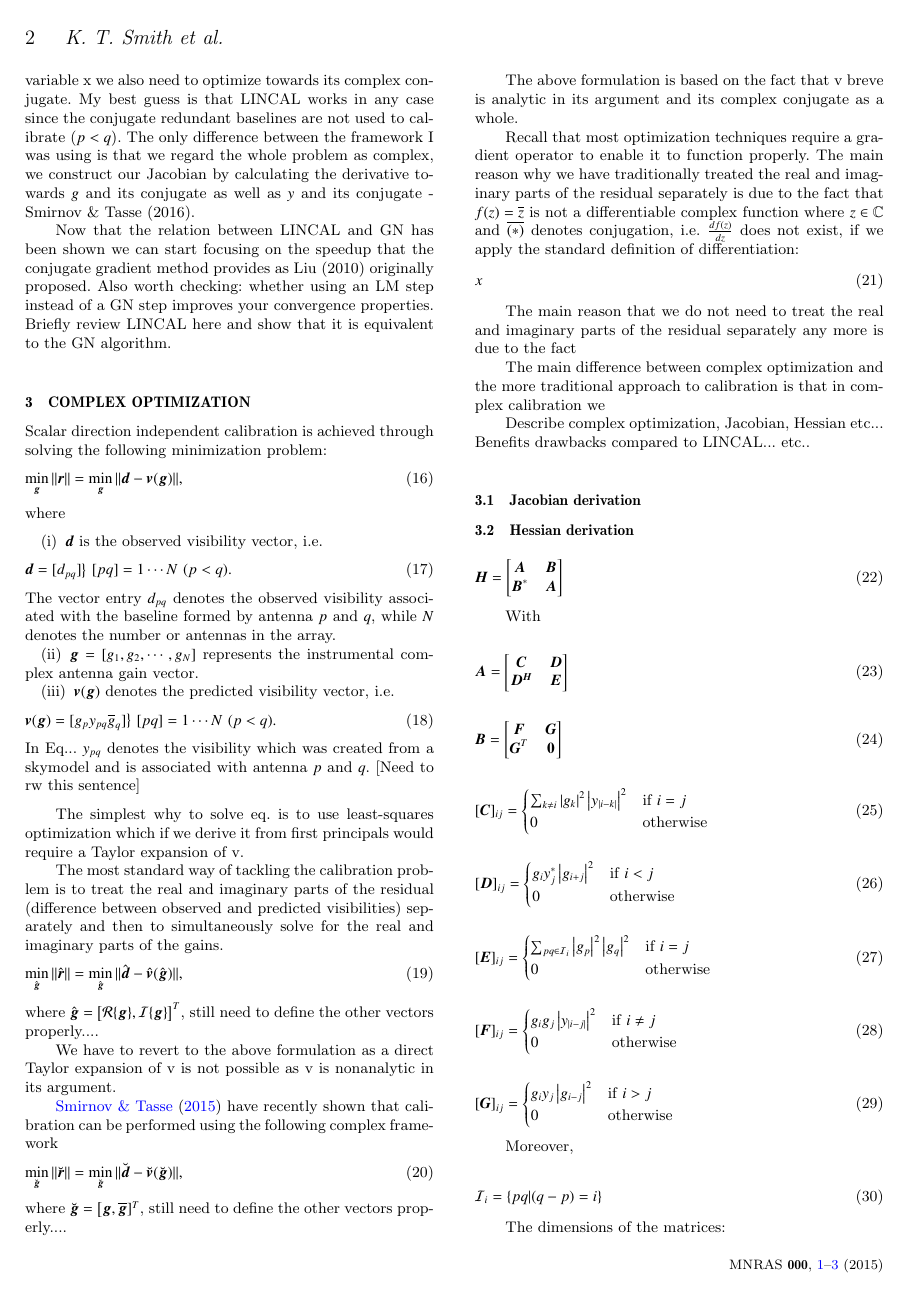
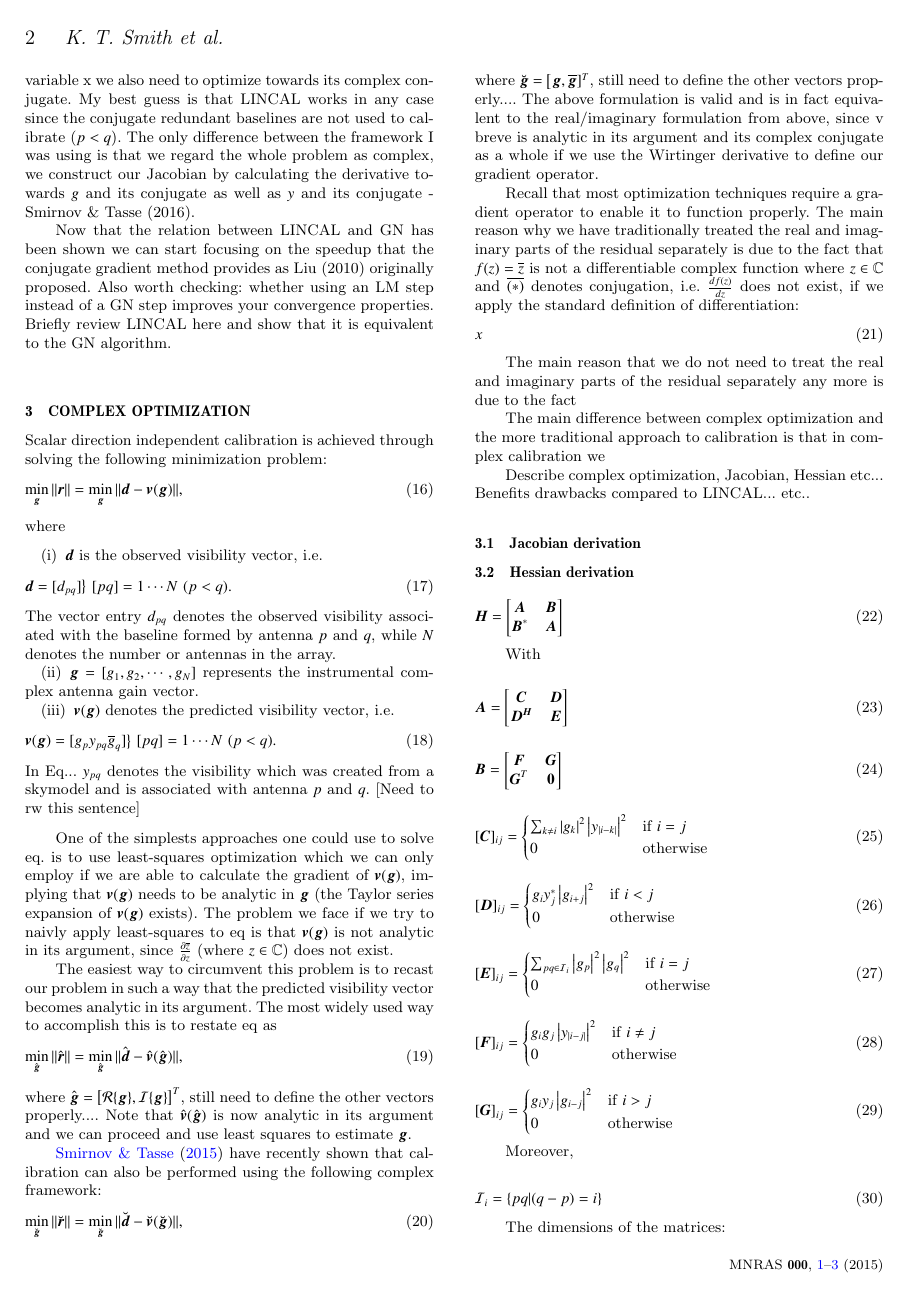
Before and after one commit to Trienko/redundant_calibration, a LaTeX paper (paper.tex): page 2 of 3. Compiled offline with pdfLaTeX; a LaTeX package or settings file that is missing is left out.

Commit message:
paper.tex

```diff
--- a/paper.tex
+++ b/paper.tex
@@ -210,30 +210,28 @@ where
  In Eq... $y_{pq}$ denotes the visibility which was created from a skymodel and is associated with antenna $p$ and $q$. [Need to rw this sentence]
 \end{enumerate}
 
-The simplest why to solve eq. is to use least-squares optimization which if we derive it from first principals would require a Taylor expansion of v.
+One of the simplests approaches one could use to solve eq. is to use least-squares optimization which we can only employ if we are able to calculate the gradient of $\bv(\bg)$,
+implying that $\bv(\bg)$ needs to be analytic in $\bg$ (the Taylor series expansion of $\bv(\bg)$ exists).
+The problem we face if we try to naivly apply least-squares to eq is that $\bv(\bg)$ is not analytic in its argument, since $\frac{\partial \conj{z}}{\partial z}$ (where
+$z \in \mathbb{C}$) does not exist.
 
-
-
-The most standard way of tackling the calibration problem is to treat the real and imaginary parts of the residual (difference between observed and predicted visibilities) separately and then to simultaneously solve for the real and imaginary parts
-of the gains.
+The easiest way to circumvent this problem is to recast our problem in such a way that the predicted visibility vector becomes analytic in its argument.
+The most widely used way to accomplish this is to restate eq as
 \begin{equation}
 \min_{\hat{\bg}}\|\hat{\br}\| = \min_{\hat{\bg}}\|\hat{\bd} - \hat{\bv}(\hat{\bg})\|,
 \end{equation}
 where $\hat{\bg} = \big[\mathcal{R}\{\bg\},\mathcal{I}\{\bg\}\big]^T$, still need to define the other vectors properly....
+Note that $\hat{\bv}(\hat{\bg})$ is now analytic in its argument and we can proceed and use least squares to estimate $\bg$.
 
-
-
-We have to revert to the above formulation as a direct Taylor expansion of v is not possible as v is nonanalytic in its argument.
-
-
-
-\citet{Smirnov2015} have recently shown that calibration can be performed using the following complex framework
+\citet{Smirnov2015} have recently shown that calibration can also be performed using the following complex framework:
 \begin{equation}
 \min_{\breve{\bg}}\|\breve{\br}\| = \min_{\breve{\bg}}\|\breve{\bd} - \breve{\bv}(\breve{\bg})\|,
 \end{equation}
 where $\breve{\bg} = \big[\bg,\conj{\bg}]^T$, still need to define the other vectors properly....
+The above formulation is valid and is in fact equivalent to the real/imaginary formulation from above, since v breve is analytic in its argument and its complex conjugate as a whole if we use the Wirtinger derivative
+to define our gradient operator.
 
-The above formulation is based on the fact that v breve is analytic in its argument and its complex conjugate as a whole.
+
 
 %The main difference between the traditional approach and the
 %complex optimization framework proposed by \citet{Smirnov2015} is that in their framework they no longer treat the real and imaginary parts of the residual separately which enables them to directly solve for the complex antenna gains themselves (as well as their
```
